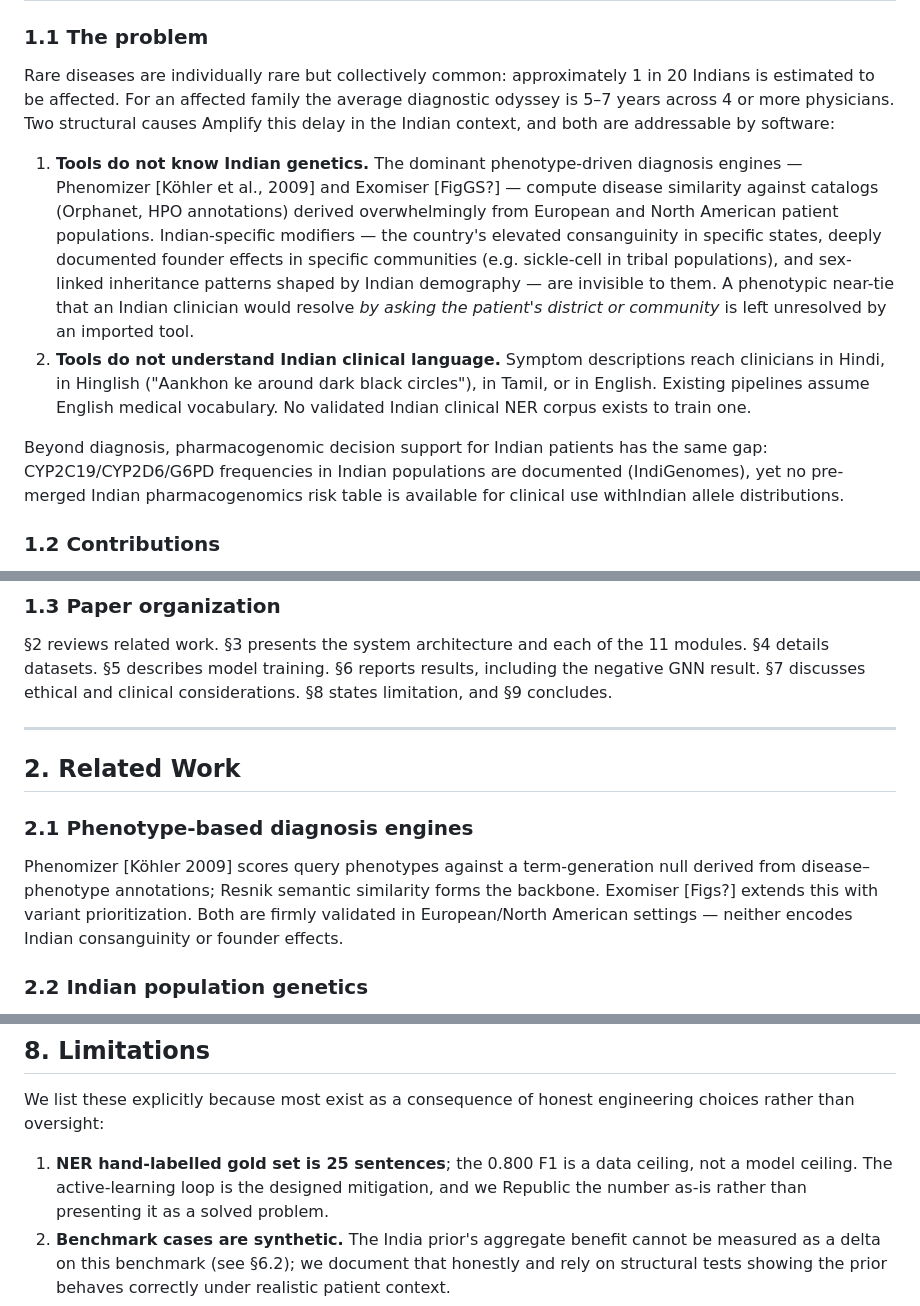
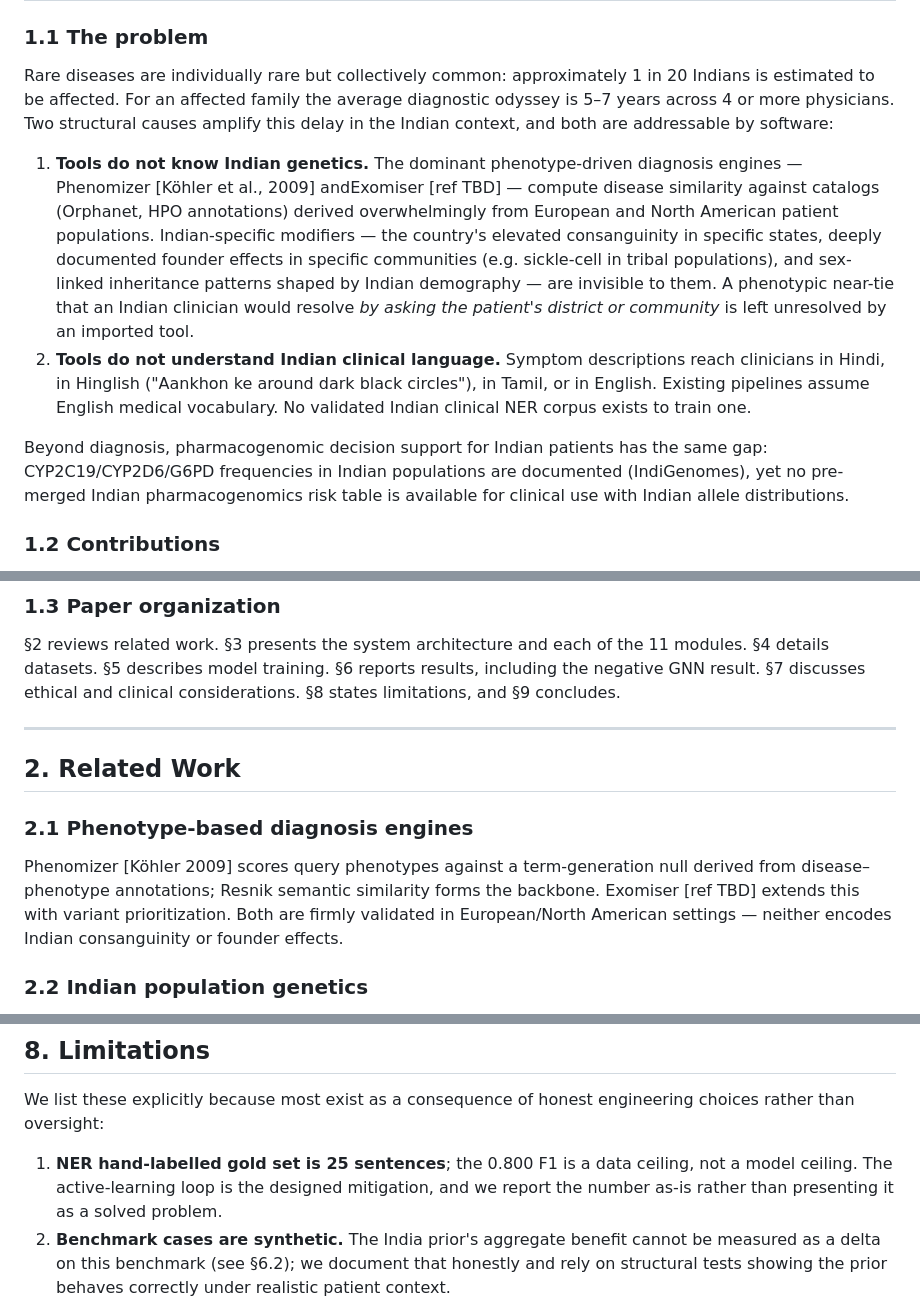
Before and after one commit to vishaltantri/Hybrid-Genomic-Intelligence-System, a Markdown page: PAPER_DRAFT.md, 3 parts joined by grey strips. GitHub-like rendering.

Commit message:
Fix typos and placeholder markers in paper draft

```diff
--- a/PAPER_DRAFT.md
+++ b/PAPER_DRAFT.md
@@ -50,11 +50,12 @@ AI
 
 Rare diseases are individually rare but collectively common: approximately 1 in 20
 Indians is estimated to be affected. For an affected family the average diagnostic odyssey
-is 5–7 years across 4 or more physicians. Two structural causes Amplify this delay in the
+is 5–7 years across 4 or more physicians. Two structural causes amplify this delay in the
 Indian context, and both are addressable by software:
 
 1. **Tools do not know Indian genetics.** The dominant phenotype-driven diagnosis
-   engines — Phenomizer [Köhler et al., 2009] and Exomiser [FigGS?] — compute disease
+   engines — Phenomizer [Köhler et al., 2009] andExomiser
+   [ref TBD] — compute disease
    similarity against catalogs (Orphanet, HPO annotations) derived overwhelmingly from
    European and North American patient populations. Indian-specific modifiers — the
    country's elevated consanguinity in specific states, deeply documented founder effects
@@ -69,7 +70,7 @@ Indian context, and both are addressable by software:
 
 Beyond diagnosis, pharmacogenomic decision support for Indian patients has the same gap:
 CYP2C19/CYP2D6/G6PD frequencies in Indian populations are documented (IndiGenomes), yet no
-pre-merged Indian pharmacogenomics risk table is available for clinical use withIndian
+pre-merged Indian pharmacogenomics risk table is available for clinical use with Indian
 allele distributions.
 
 ### 1.2 Contributions
@@ -101,7 +102,7 @@ allele distributions.
 §2 reviews related work. §3 presents the system architecture and each of the 11 modules.
 §4 details datasets. §5 describes model training. §6 reports results, including the
 negative GNN result. §7 discusses ethical and clinical considerations. §8 states
-limitation, and §9 concludes.
+limitations, and §9 concludes.
 
 ---
 
@@ -111,7 +112,7 @@ limitation, and §9 concludes.
 
 Phenomizer [Köhler 2009] scores query phenotypes against a term-generation null derived from
 disease–phenotype annotations; Resnik semantic similarity forms the backbone. Exomiser
-[Figs?] extends this with variant prioritization. Both are firmly validated in
+[ref TBD] extends this with variant prioritization. Both are firmly validated in
 European/North American settings — neither encodes Indian consanguinity or founder effects.
 
 ### 2.2 Indian population genetics
@@ -392,7 +393,7 @@ We list these explicitly because most exist as a consequence of honest engineeri
 choices rather than oversight:
 
 1. **NER hand-labelled gold set is 25 sentences**; the 0.800 F1 is a data ceiling, not a
-   model ceiling. The active-learning loop is the designed mitigation, and we Republic
+   model ceiling. The active-learning loop is the designed mitigation, and we report
    the number as-is rather than presenting it as a solved problem.
 2. **Benchmark cases are synthetic.** The India prior's aggregate benefit cannot be
    measured as a delta on this benchmark (see §6.2); we document that honestly and rely
```
Also changed, not shown: other parts of PAPER_DRAFT.md (+1 -1 lines).
